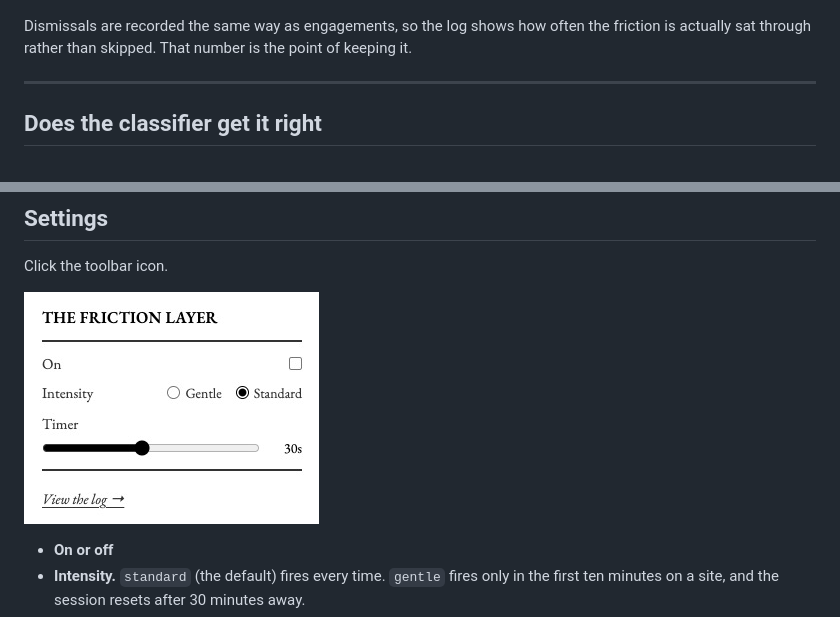
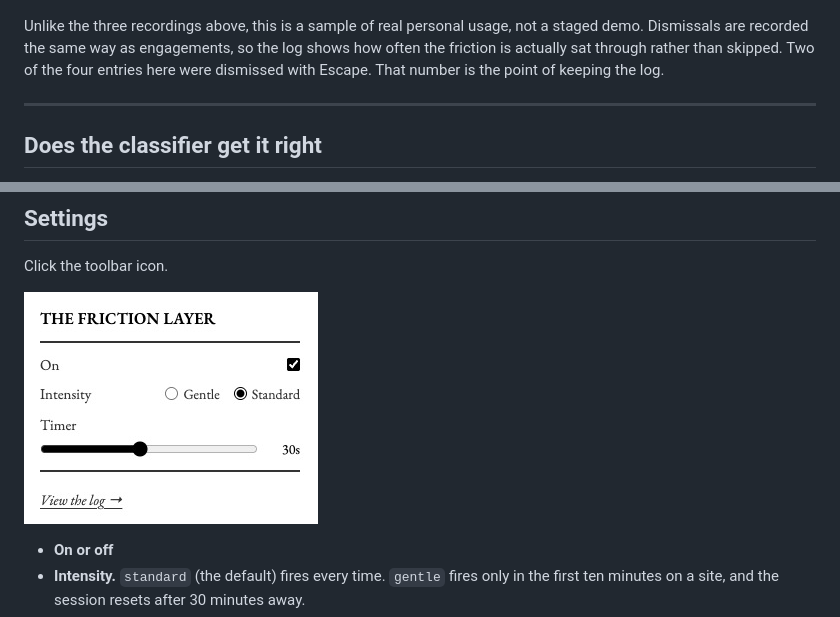
Before and after one commit to Mahak1729/friction-layer, a Markdown page: README.md, 2 parts joined by grey strips. Rendered like a GitHub page; pictures changed too: assets/settings-popup.jpg.

Commit message:
Name the log as real usage and swap in the enabled settings screenshot
Co-Authored-By: Claude Opus 5 <noreply@anthropic.com>
Claude-Session: https://claude.ai/code/session_01J4PJJTpC5Sww96QYMWYfTP

```diff
--- a/README.md
+++ b/README.md
@@ -61,9 +61,11 @@ dismissed with Escape.
 
 ![The log page listing four entries, one nudge, one full card that was answered, and two dismissed with Escape, each showing the classifier's reason, category, and question](assets/log-page.jpg)
 
-Dismissals are recorded the same way as engagements, so the log shows how often
-the friction is actually sat through rather than skipped. That number is the
-point of keeping it.
+Unlike the three recordings above, this is a sample of real personal usage, not
+a staged demo. Dismissals are recorded the same way as engagements, so the log
+shows how often the friction is actually sat through rather than skipped. Two
+of the four entries here were dismissed with Escape. That number is the point of
+keeping the log.
 
 ---
 
```
